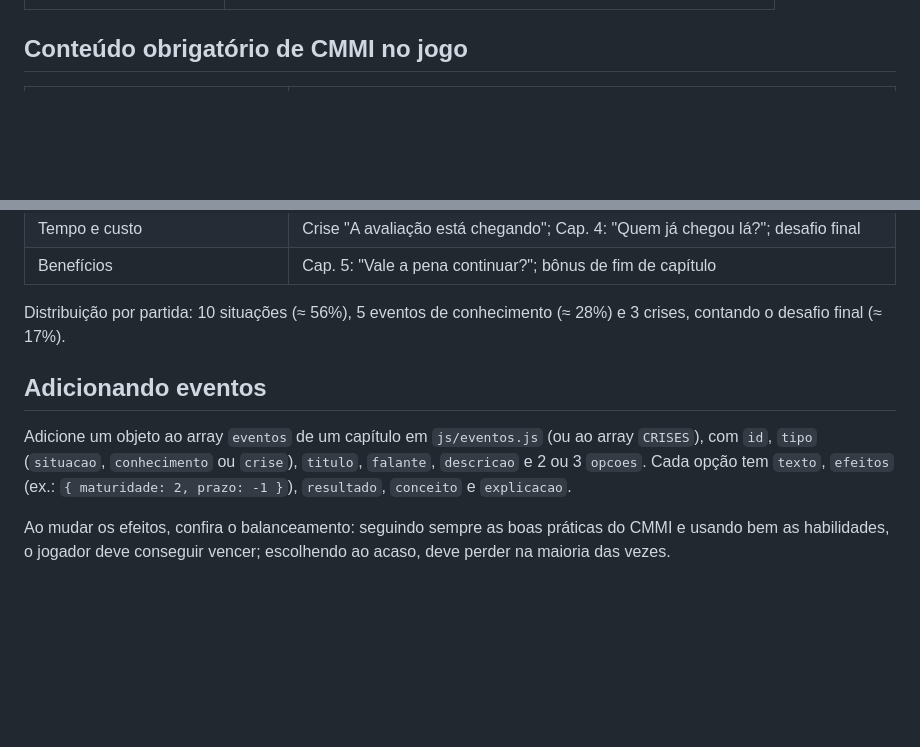
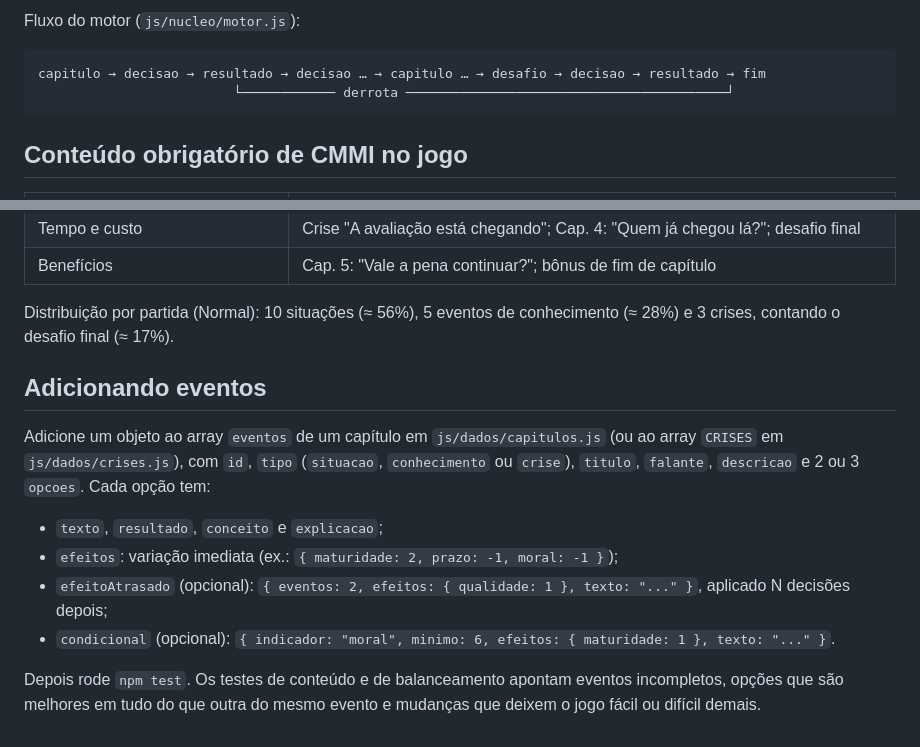
Before and after one commit to kaiquemaxx/cmmi-missao-maturidade, a Markdown page: README.md, 2 parts joined by grey strips. GitHub-like rendering; blank space fills up the shorter version.

````diff
--- a/README.md
+++ b/README.md
@@ -35,3 +79,9 @@ O jogo é só HTML, CSS e JavaScript, sem servidor nem banco de dados.
+Fluxo do motor (`js/nucleo/motor.js`):
+
+```
+capitulo → decisao → resultado → decisao … → capitulo … → desafio → decisao → resultado → fim
+                         └──────────── derrota ─────────────────────────────────────────┘
+```
 
 ## Conteúdo obrigatório de CMMI no jogo
 
@@ -47,10 +97,15 @@ O jogo é só HTML, CSS e JavaScript, sem servidor nem banco de dados.
 | Tempo e custo | Crise "A avaliação está chegando"; Cap. 4: "Quem já chegou lá?"; desafio final |
 | Benefícios | Cap. 5: "Vale a pena continuar?"; bônus de fim de capítulo |
 
-Distribuição por partida: 10 situações (≈ 56%), 5 eventos de conhecimento (≈ 28%) e 3 crises, contando o desafio final (≈ 17%).
+Distribuição por partida (Normal): 10 situações (≈ 56%), 5 eventos de conhecimento (≈ 28%) e 3 crises, contando o desafio final (≈ 17%).
 
 ## Adicionando eventos
 
-Adicione um objeto ao array `eventos` de um capítulo em `js/eventos.js` (ou ao array `CRISES`), com `id`, `tipo` (`situacao`, `conhecimento` ou `crise`), `titulo`, `falante`, `descricao` e 2 ou 3 `opcoes`. Cada opção tem `texto`, `efeitos` (ex.: `{ maturidade: 2, prazo: -1 }`), `resultado`, `conceito` e `explicacao`.
+Adicione um objeto ao array `eventos` de um capítulo em `js/dados/capitulos.js` (ou ao array `CRISES` em `js/dados/crises.js`), com `id`, `tipo` (`situacao`, `conhecimento` ou `crise`), `titulo`, `falante`, `descricao` e 2 ou 3 `opcoes`. Cada opção tem:
 
-Ao mudar os efeitos, confira o balanceamento: seguindo sempre as boas práticas do CMMI e usando bem as habilidades, o jogador deve conseguir vencer; escolhendo ao acaso, deve perder na maioria das vezes.
+- `texto`, `resultado`, `conceito` e `explicacao`;
+- `efeitos`: variação imediata (ex.: `{ maturidade: 2, prazo: -1, moral: -1 }`);
+- `efeitoAtrasado` (opcional): `{ eventos: 2, efeitos: { qualidade: 1 }, texto: "..." }`, aplicado N decisões depois;
+- `condicional` (opcional): `{ indicador: "moral", minimo: 6, efeitos: { maturidade: 1 }, texto: "..." }`.
+
+Depois rode `npm test`. Os testes de conteúdo e de balanceamento apontam eventos incompletos, opções que são melhores em tudo do que outra do mesmo evento e mudanças que deixem o jogo fácil ou difícil demais.
````
Also changed, not shown: other parts of README.md (+59 -15 lines).
